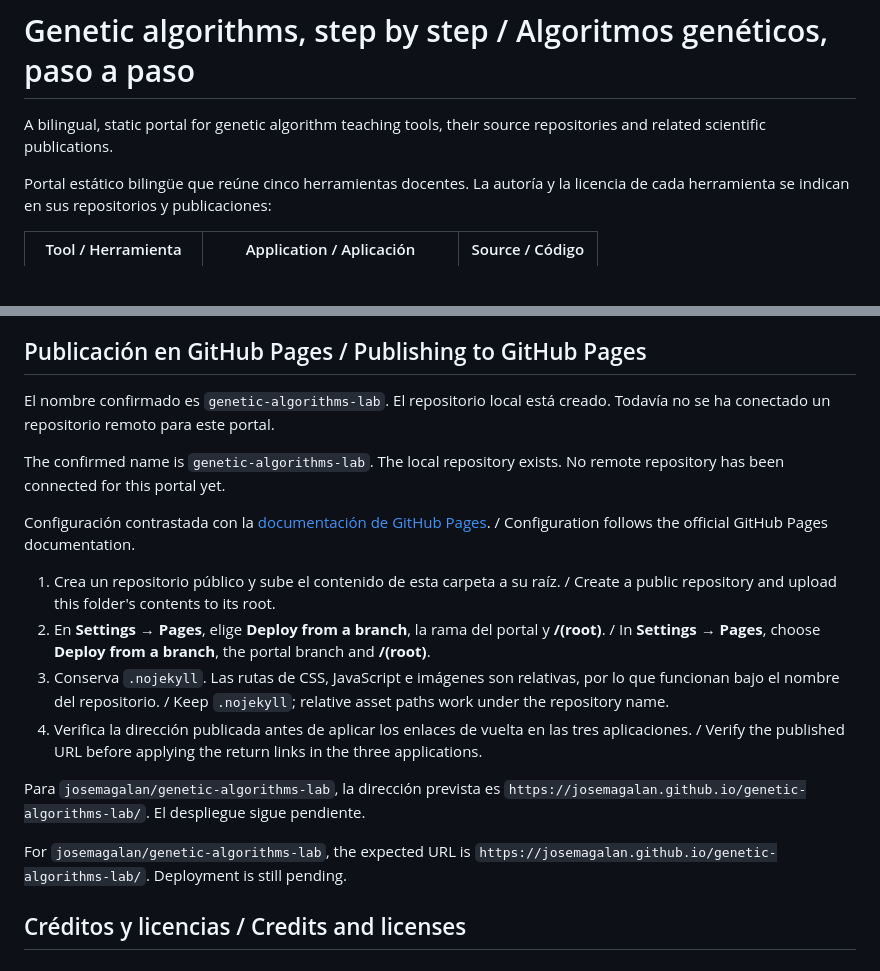
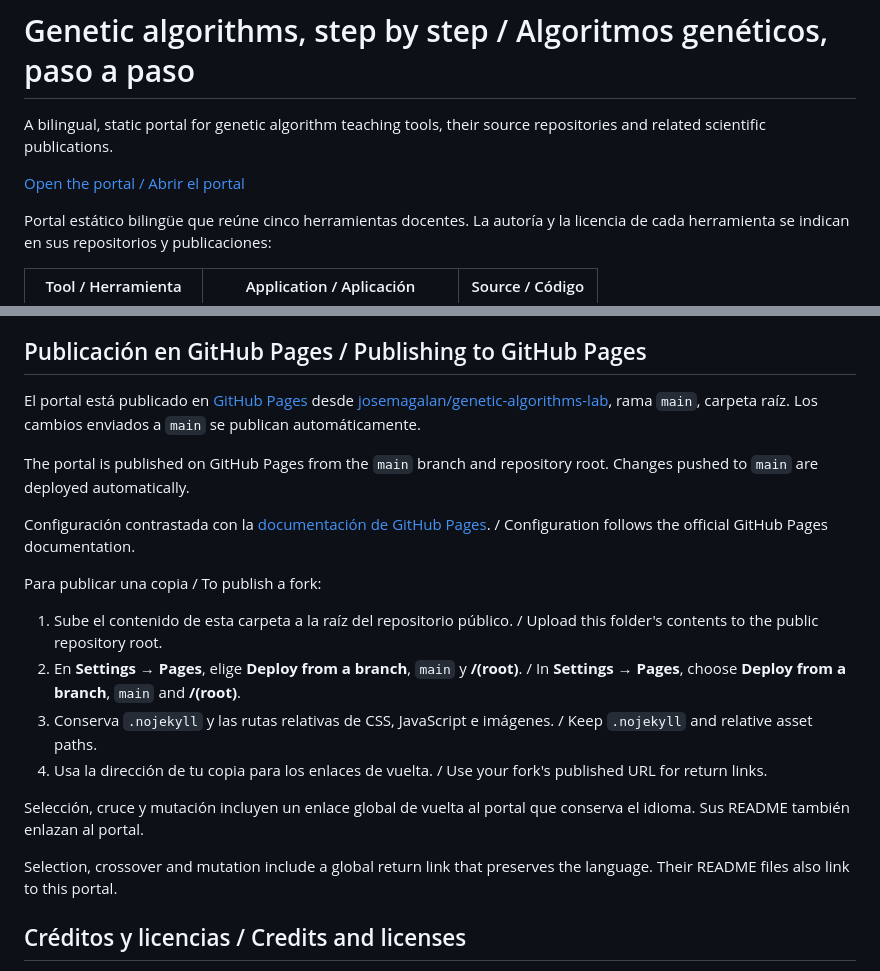
Before and after one commit to josemagalan/genetic-algorithms-lab, a Markdown page: README.md, 2 parts joined by grey strips. Rendered like a GitHub page; blank space fills up the shorter version.

Commit message:
Document published portal and integrated return links

```diff
--- a/README.md
+++ b/README.md
@@ -1,6 +1,8 @@
 # Genetic algorithms, step by step / Algoritmos genéticos, paso a paso
 
 A bilingual, static portal for genetic algorithm teaching tools, their source repositories and related scientific publications.
+
+[Open the portal / Abrir el portal](https://josemagalan.github.io/genetic-algorithms-lab/)
 
 Portal estático bilingüe que reúne cinco herramientas docentes. La autoría y la licencia de cada herramienta se indican en sus repositorios y publicaciones:
 
@@ -61,20 +63,22 @@ Checks cover translations and accessible labels, language precedence, applicatio
 
 ## Publicación en GitHub Pages / Publishing to GitHub Pages
 
-El nombre confirmado es `genetic-algorithms-lab`. El repositorio local está creado. Todavía no se ha conectado un repositorio remoto para este portal.
+El portal está publicado en [GitHub Pages](https://josemagalan.github.io/genetic-algorithms-lab/) desde [josemagalan/genetic-algorithms-lab](https://github.com/josemagalan/genetic-algorithms-lab), rama `main`, carpeta raíz. Los cambios enviados a `main` se publican automáticamente.
 
-The confirmed name is `genetic-algorithms-lab`. The local repository exists. No remote repository has been connected for this portal yet.
+The portal is published on GitHub Pages from the `main` branch and repository root. Changes pushed to `main` are deployed automatically.
 
 Configuración contrastada con la [documentación de GitHub Pages](https://docs.github.com/en/pages/getting-started-with-github-pages/configuring-a-publishing-source-for-your-github-pages-site). / Configuration follows the official GitHub Pages documentation.
 
-1. Crea un repositorio público y sube el contenido de esta carpeta a su raíz. / Create a public repository and upload this folder's contents to its root.
-2. En **Settings → Pages**, elige **Deploy from a branch**, la rama del portal y **/(root)**. / In **Settings → Pages**, choose **Deploy from a branch**, the portal branch and **/(root)**.
-3. Conserva `.nojekyll`. Las rutas de CSS, JavaScript e imágenes son relativas, por lo que funcionan bajo el nombre del repositorio. / Keep `.nojekyll`; relative asset paths work under the repository name.
-4. Verifica la dirección publicada antes de aplicar los enlaces de vuelta en las tres aplicaciones. / Verify the published URL before applying the return links in the three applications.
+Para publicar una copia / To publish a fork:
 
-Para `josemagalan/genetic-algorithms-lab`, la dirección prevista es `https://josemagalan.github.io/genetic-algorithms-lab/`. El despliegue sigue pendiente.
+1. Sube el contenido de esta carpeta a la raíz del repositorio público. / Upload this folder's contents to the public repository root.
+2. En **Settings → Pages**, elige **Deploy from a branch**, `main` y **/(root)**. / In **Settings → Pages**, choose **Deploy from a branch**, `main` and **/(root)**.
+3. Conserva `.nojekyll` y las rutas relativas de CSS, JavaScript e imágenes. / Keep `.nojekyll` and relative asset paths.
+4. Usa la dirección de tu copia para los enlaces de vuelta. / Use your fork's published URL for return links.
 
-For `josemagalan/genetic-algorithms-lab`, the expected URL is `https://josemagalan.github.io/genetic-algorithms-lab/`. Deployment is still pending.
+Selección, cruce y mutación incluyen un enlace global de vuelta al portal que conserva el idioma. Sus README también enlazan al portal.
+
+Selection, crossover and mutation include a global return link that preserves the language. Their README files also link to this portal.
 
 ## Créditos y licencias / Credits and licenses
 
```
